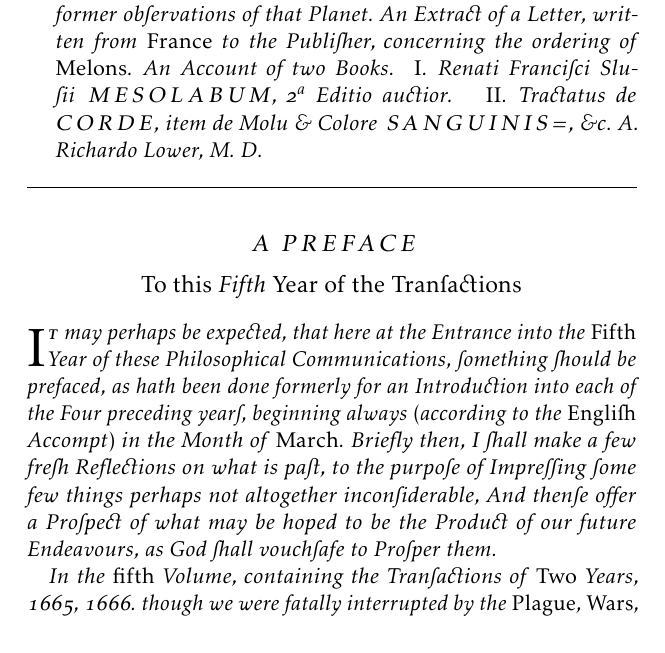
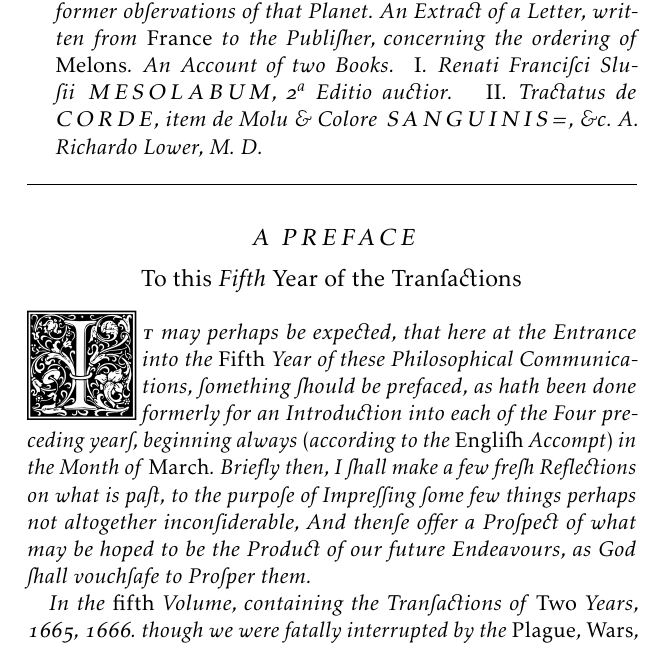
Before and after one commit to wapapapapoo/phil-trans-1669-latex-template, a LaTeX document (main.tex, which reads 00_preamble.tex): part of page 1 of 4, cut so that both start at the same text. Compiled offline with pdfLaTeX; a LaTeX package or settings file that is missing is left out.

Commit message:
add initial char, ft typography

```diff
--- a/00_preamble.tex
+++ b/00_preamble.tex
@@ -73,7 +73,8 @@
 \renewcommand{\thesubsection}{\thesection.\Roman{subsection}}
 \renewcommand\subsectionformat{\thesubsection.\enskip}
 
-\setkomafont{section}{\bfseries}
+\setkomafont{section}{\normalfont}
+
 \RedeclareSectionCommand[
   %runin=false,
   afterindent=false,
--- a/main.tex
+++ b/main.tex
@@ -4,12 +4,15 @@
 
 \usepackage{lettrine}
 \usepackage{initials}
+\DeclareFontFamily{U}{GoudyIn}{}
+\DeclareFontShape{U}{GoudyIn}{m}{n}{<-> GoudyIn}{}
+\newcommand{\initfamily}{\fontencoding{U}\fontfamily{GoudyIn}\selectfont}
 
 \begin{document}
 \setcounter{page}{893}
 \input{02_title}
 
-\lettrine[lines=2,findent=0pt,nindent=0em]{I}{\textit{t}} \textit{may perhaps= be expected, that here at the Entrance into the \emph{Fifth} Year of thes=e Philos=ophical Communications=, something should be prefaced, as= hath been done formerly for an Introduction into each of the Four preceding years, beginning always= \emph{(}according to the \emph{English} Accompt\emph{)} in the Month of \emph{March}. Briefly then, I shall make a few fresh Reflections= on what is= past, to the purpose of Impressing some few things= perhaps= not altogether inconsiderable, And thense offer a Prospect of what may be hoped to be the Product of our future Endeavours=, as= God shall vouchsafe to Prosper them.}
+\lettrine[lines=4,findent=0pt,nindent=0em]{{\initfamily I}}{\textit{t}} \textit{may perhaps= be expected, that here at the Entrance into the \emph{Fifth} Year of thes=e Philos=ophical Communications=, something should be prefaced, as= hath been done formerly for an Introduction into each of the Four preceding years, beginning always= \emph{(}according to the \emph{English} Accompt\emph{)} in the Month of \emph{March}. Briefly then, I shall make a few fresh Reflections= on what is= past, to the purpose of Impressing some few things= perhaps= not altogether inconsiderable, And thense offer a Prospect of what may be hoped to be the Product of our future Endeavours=, as= God shall vouchsafe to Prosper them.}
 
 \textit{In the \emph{fifth} Volume, containing the Transactions= of \emph{Two} Years=, 1665, 1666. though we were fatally interrupted by the \emph{Plague}, \emph{Wars=}, Lorem Ipsum is= simply dummy text of the printing and typesetting industry. Lorem Ipsum has= been the industry's= standard dummy text ever since the 1500s, when an unknown printer took a galley of type and scrambled it to make a type specimen book. It has= survived not only five centuries, but also the leap into electronic typesetting, remaining essentially unchanged. }
 
```
